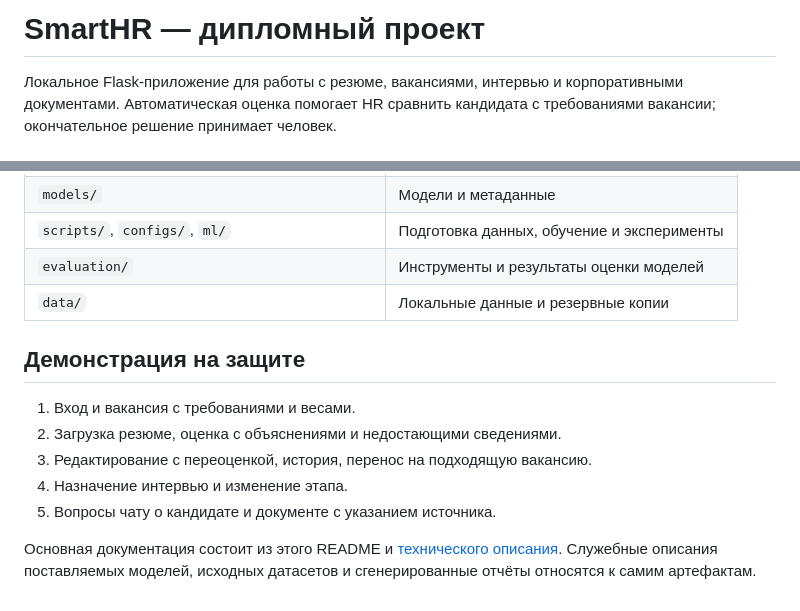
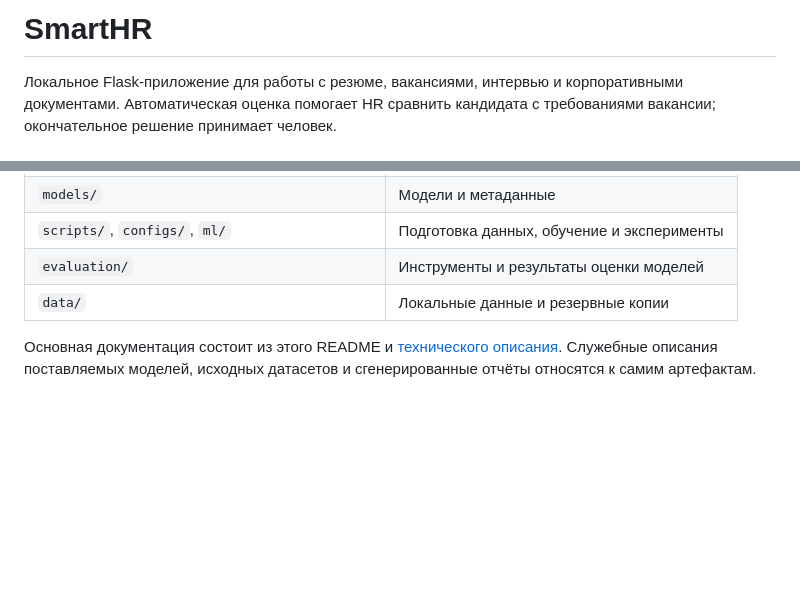
Before and after one commit to marina387/SmartHR, a Markdown page: README.md, 2 parts joined by grey strips. GitHub-like rendering; blank space fills up the shorter version.

Commit message:
Keep documentation focused on project operation and architecture

```diff
--- a/README.md
+++ b/README.md
@@ -1,4 +1,4 @@
-# SmartHR — дипломный проект
+# SmartHR
 
 Локальное Flask-приложение для работы с резюме, вакансиями, интервью и корпоративными документами. Автоматическая оценка помогает HR сравнить кандидата с требованиями вакансии; окончательное решение принимает человек.
 
@@ -64,12 +64,4 @@ python -m venv .venv-run
 | `evaluation/` | Инструменты и результаты оценки моделей |
 | `data/` | Локальные данные и резервные копии |
 
-## Демонстрация на защите
-
-1. Вход и вакансия с требованиями и весами.
-2. Загрузка резюме, оценка с объяснениями и недостающими сведениями.
-3. Редактирование с переоценкой, история, перенос на подходящую вакансию.
-4. Назначение интервью и изменение этапа.
-5. Вопросы чату о кандидате и документе с указанием источника.
-
 Основная документация состоит из этого README и [технического описания](TECHNICAL.md). Служебные описания поставляемых моделей, исходных датасетов и сгенерированные отчёты относятся к самим артефактам.
```
Also changed, not shown: TECHNICAL.md (+2 -2 lines).
